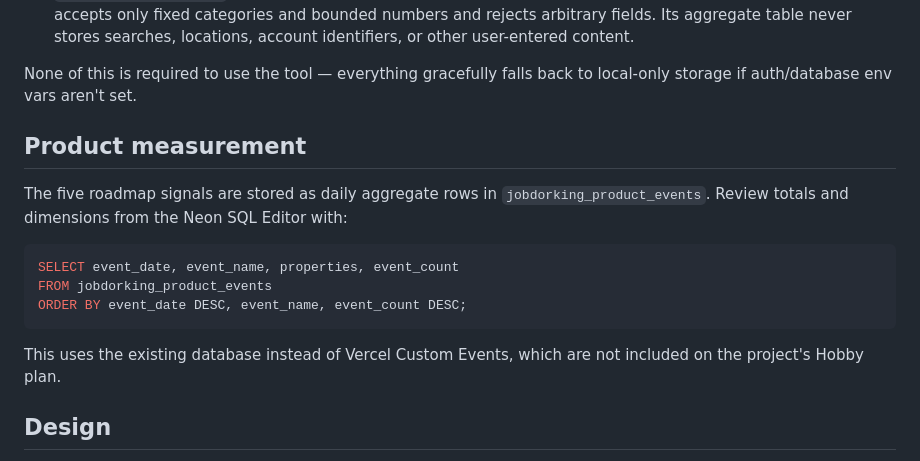
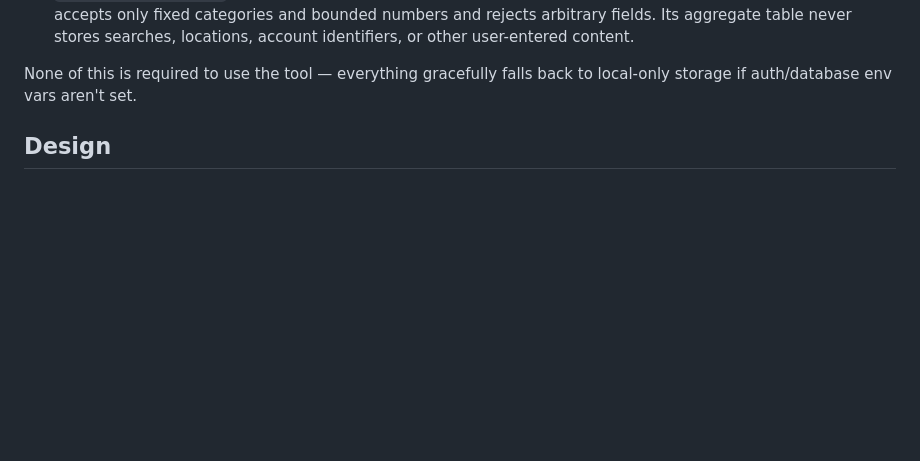
Before and after one commit to chriswayneh/jobdorking, a Markdown page: README.md, the part around the change. Drawn GitHub-style; blank space fills up the shorter version.

Commit message:
Remove public measurement query details

````diff
--- a/README.md
+++ b/README.md
@@ -80,21 +80,6 @@ serverless API backed by [Neon](https://neon.tech) (serverless Postgres):
 
 None of this is required to use the tool — everything gracefully falls
 back to local-only storage if auth/database env vars aren't set.
-
-## Product measurement
-
-The five roadmap signals are stored as daily aggregate rows in
-`jobdorking_product_events`. Review totals and dimensions from the Neon SQL
-Editor with:
-
-```sql
-SELECT event_date, event_name, properties, event_count
-FROM jobdorking_product_events
-ORDER BY event_date DESC, event_name, event_count DESC;
-```
-
-This uses the existing database instead of Vercel Custom Events, which are
-not included on the project's Hobby plan.
 
 ## Design
 
````
